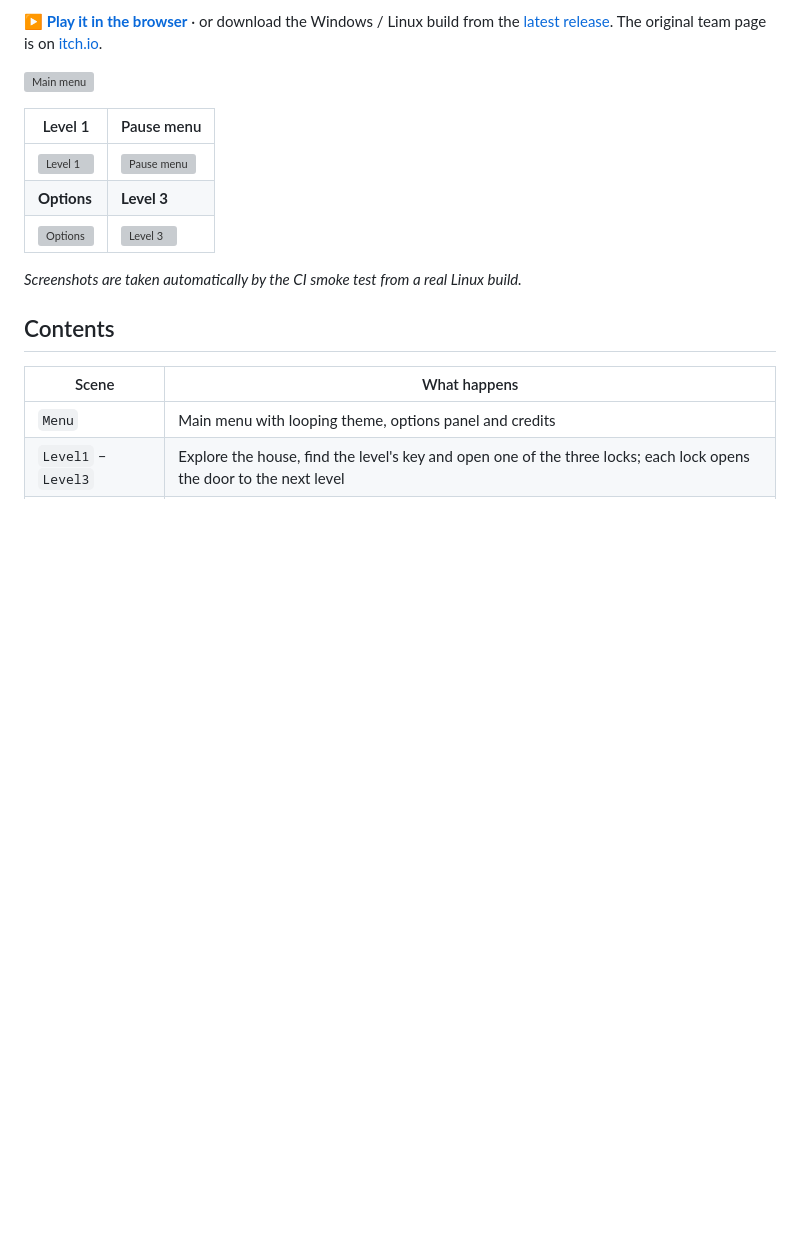
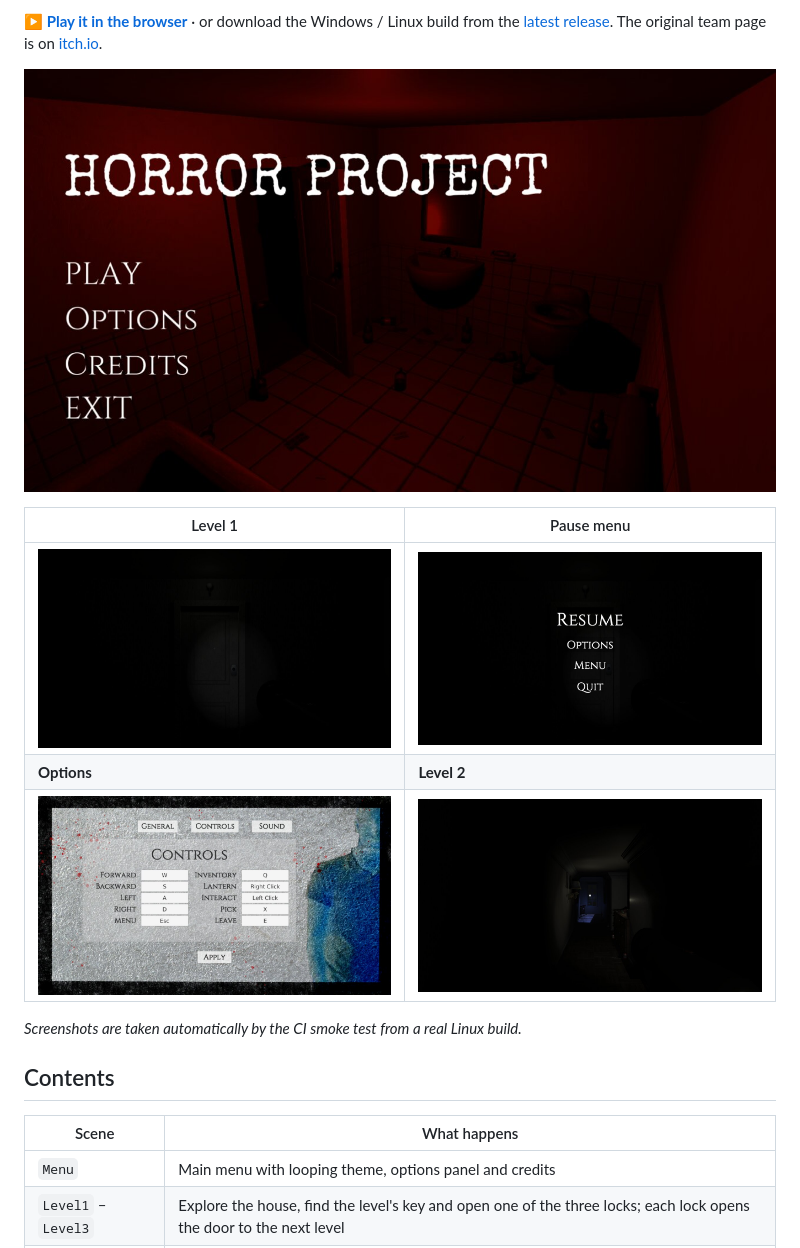
Before and after one commit to miguelrg14/Horror-Project, a Markdown page: README.md, the part around the change. GitHub-like rendering; pictures changed too: docs/screenshots/01-main-menu.jpg (added), docs/screenshots/02-options.jpg (added), docs/screenshots/03-level1.jpg (added); blank space fills up the shorter version; grey boxes are pictures that could not be loaded.

Commit message:
Add smoke-test screenshots to the README

```diff
--- a/README.md
+++ b/README.md
@@ -17,13 +17,13 @@ final door.
 [latest release](https://github.com/miguelrg14/Horror-Project/releases/latest).
 The original team page is on [itch.io](https://lucasgarcia002.itch.io/horror-project).
 
-![Main menu](docs/screenshots/01-main-menu.png)
+![Main menu](docs/screenshots/01-main-menu.jpg)
 
 | Level 1 | Pause menu |
 |---|---|
-| ![Level 1](docs/screenshots/03-level1.png) | ![Pause menu](docs/screenshots/04-pause-menu.png) |
-| **Options** | **Level 3** |
-| ![Options](docs/screenshots/02-options.png) | ![Level 3](docs/screenshots/06-level3.png) |
+| ![Level 1](docs/screenshots/03-level1.jpg) | ![Pause menu](docs/screenshots/04-pause-menu.jpg) |
+| **Options** | **Level 2** |
+| ![Options](docs/screenshots/02-options.jpg) | ![Level 2](docs/screenshots/05-level2.jpg) |
 
 *Screenshots are taken automatically by the CI smoke test from a real Linux build.*
 
```
